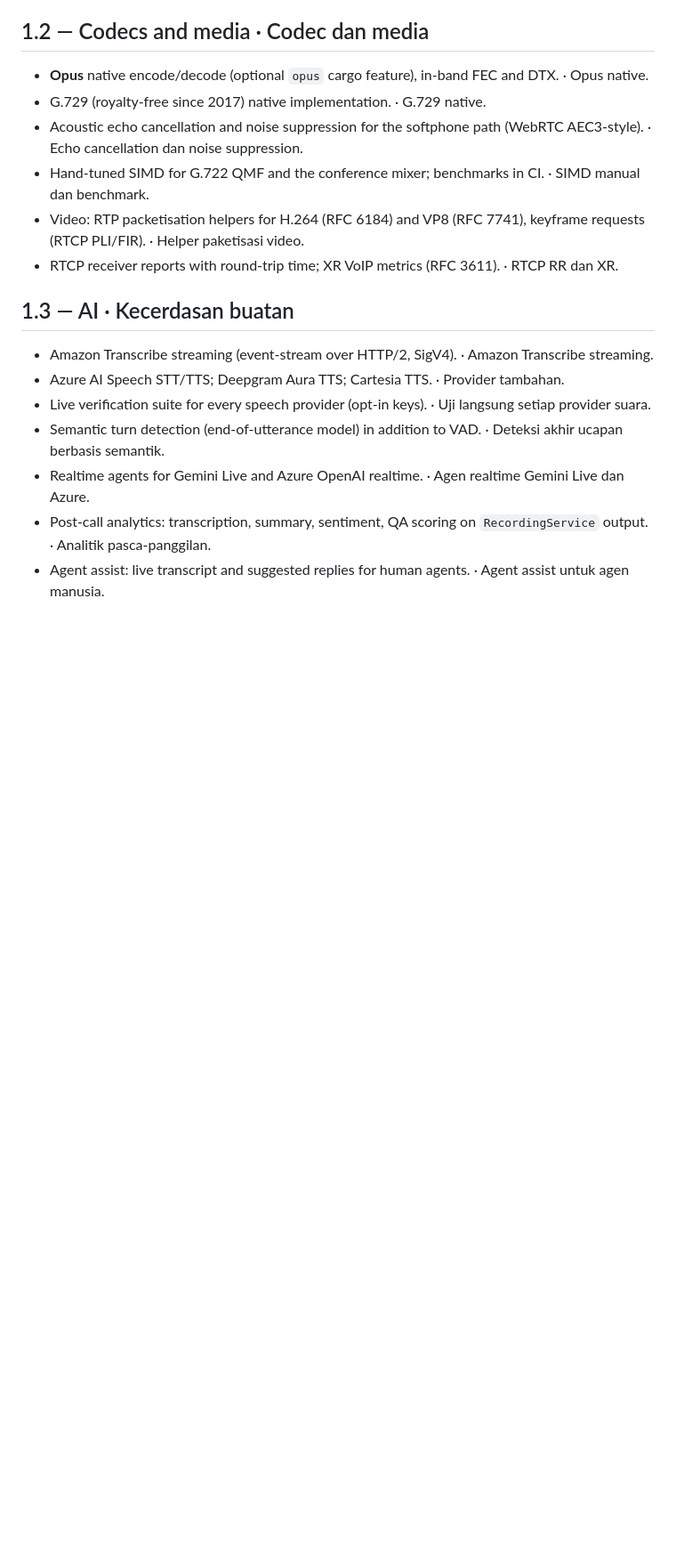
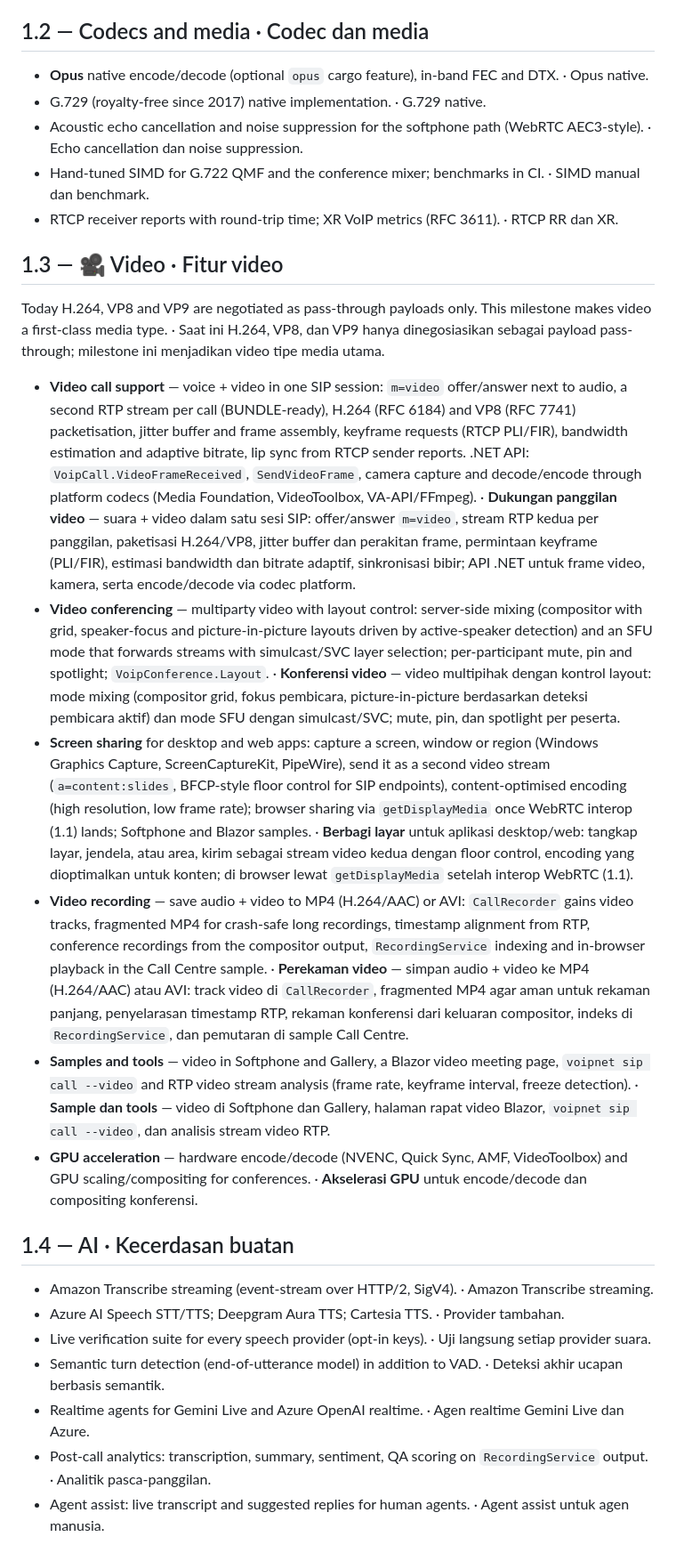
Before and after one commit to DotNetVibeCoderz/Vibe_Communication, a Markdown page: VoipNet/PLAN.md, the part around one of its changes. Shown at 89% size. Drawn GitHub-style; blank space fills up the shorter version.

```diff
--- a/VoipNet/PLAN.md
+++ b/VoipNet/PLAN.md
@@ -18,10 +18,20 @@ Current state · Kondisi saat ini: see · lihat [Progress.md](Progress.md).
 - G.729 (royalty-free since 2017) native implementation. · G.729 native.
 - Acoustic echo cancellation and noise suppression for the softphone path (WebRTC AEC3-style). · Echo cancellation dan noise suppression.
 - Hand-tuned SIMD for G.722 QMF and the conference mixer; benchmarks in CI. · SIMD manual dan benchmark.
-- Video: RTP packetisation helpers for H.264 (RFC 6184) and VP8 (RFC 7741), keyframe requests (RTCP PLI/FIR). · Helper paketisasi video.
 - RTCP receiver reports with round-trip time; XR VoIP metrics (RFC 3611). · RTCP RR dan XR.
 
-## 1.3 — AI · Kecerdasan buatan
+## 1.3 — 🎥 Video · Fitur video
+
+Today H.264, VP8 and VP9 are negotiated as pass-through payloads only. This milestone makes video a first-class media type. · Saat ini H.264, VP8, dan VP9 hanya dinegosiasikan sebagai payload pass-through; milestone ini menjadikan video tipe media utama.
+
+- **Video call support** — voice + video in one SIP session: `m=video` offer/answer next to audio, a second RTP stream per call (BUNDLE-ready), H.264 (RFC 6184) and VP8 (RFC 7741) packetisation, jitter buffer and frame assembly, keyframe requests (RTCP PLI/FIR), bandwidth estimation and adaptive bitrate, lip sync from RTCP sender reports. .NET API: `VoipCall.VideoFrameReceived`, `SendVideoFrame`, camera capture and decode/encode through platform codecs (Media Foundation, VideoToolbox, VA-API/FFmpeg). · **Dukungan panggilan video** — suara + video dalam satu sesi SIP: offer/answer `m=video`, stream RTP kedua per panggilan, paketisasi H.264/VP8, jitter buffer dan perakitan frame, permintaan keyframe (PLI/FIR), estimasi bandwidth dan bitrate adaptif, sinkronisasi bibir; API .NET untuk frame video, kamera, serta encode/decode via codec platform.
+- **Video conferencing** — multiparty video with layout control: server-side mixing (compositor with grid, speaker-focus and picture-in-picture layouts driven by active-speaker detection) and an SFU mode that forwards streams with simulcast/SVC layer selection; per-participant mute, pin and spotlight; `VoipConference.Layout`. · **Konferensi video** — video multipihak dengan kontrol layout: mode mixing (compositor grid, fokus pembicara, picture-in-picture berdasarkan deteksi pembicara aktif) dan mode SFU dengan simulcast/SVC; mute, pin, dan spotlight per peserta.
+- **Screen sharing** for desktop and web apps: capture a screen, window or region (Windows Graphics Capture, ScreenCaptureKit, PipeWire), send it as a second video stream (`a=content:slides`, BFCP-style floor control for SIP endpoints), content-optimised encoding (high resolution, low frame rate); browser sharing via `getDisplayMedia` once WebRTC interop (1.1) lands; Softphone and Blazor samples. · **Berbagi layar** untuk aplikasi desktop/web: tangkap layar, jendela, atau area, kirim sebagai stream video kedua dengan floor control, encoding yang dioptimalkan untuk konten; di browser lewat `getDisplayMedia` setelah interop WebRTC (1.1).
+- **Video recording** — save audio + video to MP4 (H.264/AAC) or AVI: `CallRecorder` gains video tracks, fragmented MP4 for crash-safe long recordings, timestamp alignment from RTP, conference recordings from the compositor output, `RecordingService` indexing and in-browser playback in the Call Centre sample. · **Perekaman video** — simpan audio + video ke MP4 (H.264/AAC) atau AVI: track video di `CallRecorder`, fragmented MP4 agar aman untuk rekaman panjang, penyelarasan timestamp RTP, rekaman konferensi dari keluaran compositor, indeks di `RecordingService`, dan pemutaran di sample Call Centre.
+- **Samples and tools** — video in Softphone and Gallery, a Blazor video meeting page, `voipnet sip call --video` and RTP video stream analysis (frame rate, keyframe interval, freeze detection). · **Sample dan tools** — video di Softphone dan Gallery, halaman rapat video Blazor, `voipnet sip call --video`, dan analisis stream video RTP.
+- **GPU acceleration** — hardware encode/decode (NVENC, Quick Sync, AMF, VideoToolbox) and GPU scaling/compositing for conferences. · **Akselerasi GPU** untuk encode/decode dan compositing konferensi.
+
+## 1.4 — AI · Kecerdasan buatan
 
 - Amazon Transcribe streaming (event-stream over HTTP/2, SigV4). · Amazon Transcribe streaming.
 - Azure AI Speech STT/TTS; Deepgram Aura TTS; Cartesia TTS. · Provider tambahan.
```
Also changed, not shown: other parts of VoipNet/PLAN.md (+3 -3 lines), VoipNet/Progress.md (+13 -2 lines).
